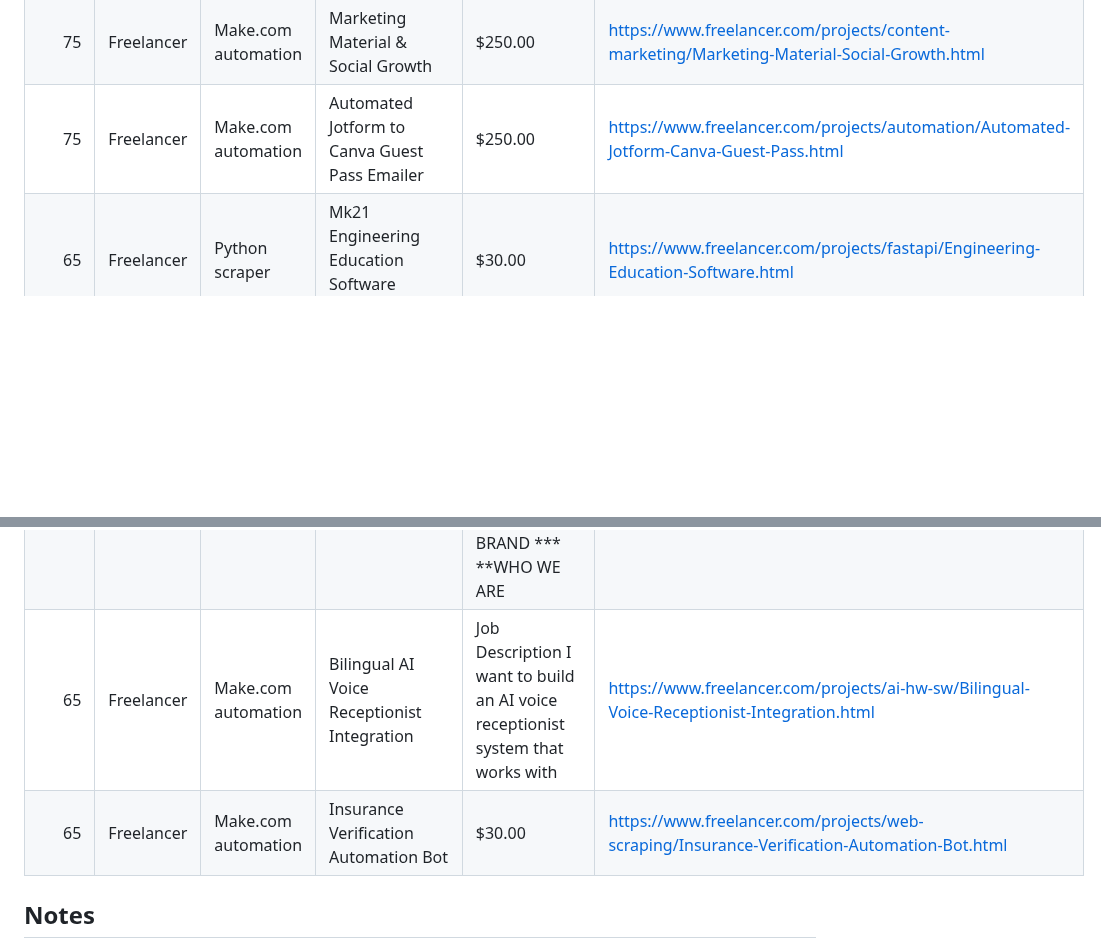
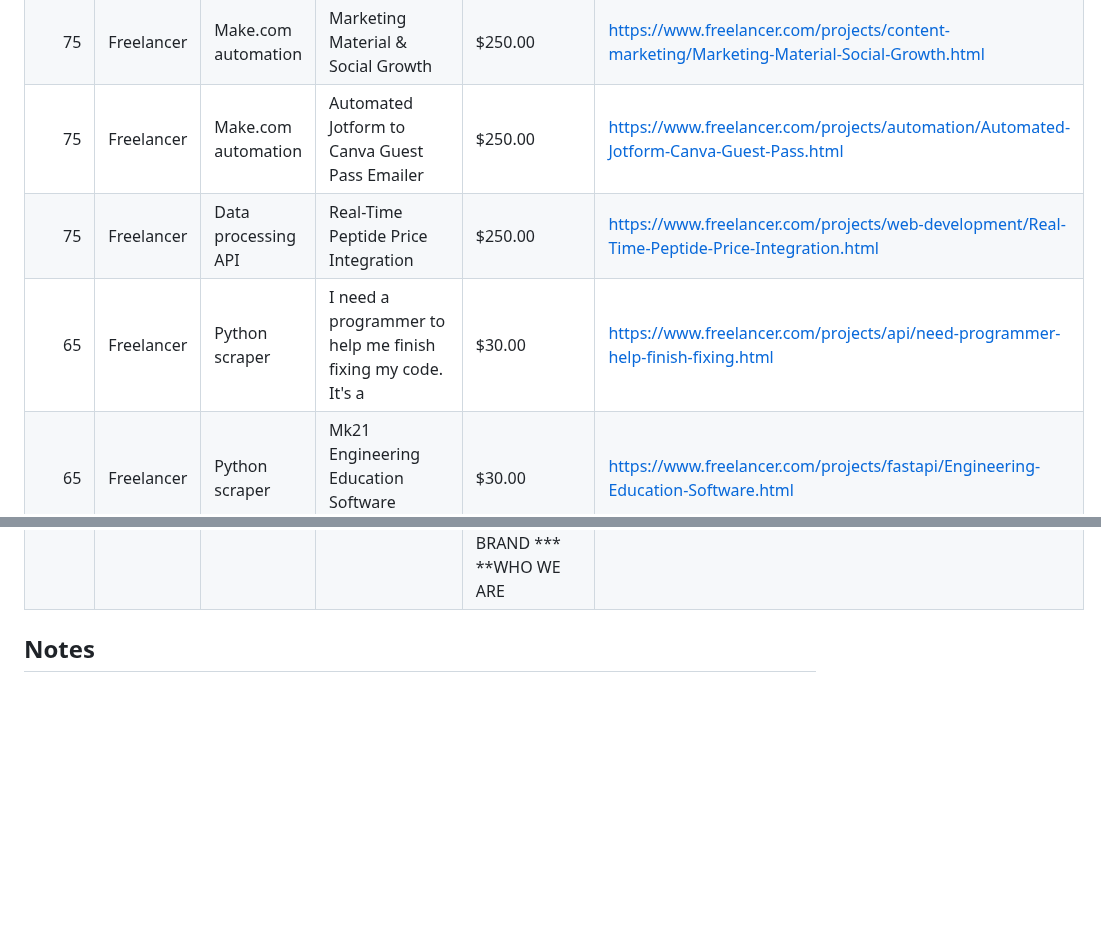
Before and after one commit to kaji-hemopo/telemetry, a Markdown page: agents/makoto/arbitrage_intel.md, 2 parts joined by grey strips. Drawn GitHub-style; blank space fills up the shorter version.

Commit message:
makoto beat 538 intel 2026-04-28 10:09 JST

```diff
--- a/agents/makoto/arbitrage_intel.md
+++ b/agents/makoto/arbitrage_intel.md
@@ -59,6 +59,8 @@ Generated: 2026-04-28 08:19 JST
 | 85 | Freelancer | Make.com automation | AI Sales Closer (US Market) Commission-Only&ndash; Up to 20% Comm | $3,000.00 | https://www.freelancer.com/projects/b2b-marketing/Sales-Closer-Market-Commission-Only-40402556.html |
 | 75 | Freelancer | Make.com automation | Marketing Material &amp; Social Growth | $250.00 | https://www.freelancer.com/projects/content-marketing/Marketing-Material-Social-Growth.html |
 | 75 | Freelancer | Make.com automation | Automated Jotform to Canva Guest Pass Emailer | $250.00 | https://www.freelancer.com/projects/automation/Automated-Jotform-Canva-Guest-Pass.html |
+| 75 | Freelancer | Data processing API | Real-Time Peptide Price Integration | $250.00 | https://www.freelancer.com/projects/web-development/Real-Time-Peptide-Price-Integration.html |
+| 65 | Freelancer | Python scraper | I need a programmer to help me finish fixing my code. It&#039;s a | $30.00 | https://www.freelancer.com/projects/api/need-programmer-help-finish-fixing.html |
 | 65 | Freelancer | Python scraper | Mk21 Engineering Education Software Development | $30.00 | https://www.freelancer.com/projects/fastapi/Engineering-Education-Software.html |
 | 65 | Freelancer | Python scraper | Financial Data Analysis &amp; Visualization -- 2 | $15.00 | https://www.freelancer.com/projects/data-analysis/Financial-Data-Analysis-Visualization.html |
 | 65 | Freelancer | Python scraper | Bulk Forward Geocoding for 200k Addresses | I have a spreadsheet (Excel/CSV) containing roughly two-lakh Indian addresses an | https://www.freelancer.com/projects/data-processing/Bulk-Forward-Geocoding-for-Addresses.html |
@@ -70,8 +72,6 @@ Generated: 2026-04-28 08:19 JST
 | 65 | Freelancer | Python scraper | AI/ML Expert for Cybersecurity Startup | Senior Python AI/ML Developer Needed – Cybersecurity Startup We’re building ZEX, | https://www.freelancer.com/projects/nlp/Expert-for-Cybersecurity-Startup.html |
 | 65 | Freelancer | Make.com automation | Instant Flow: AI Summary Automation | $30.00 | https://www.freelancer.com/projects/chatgpt/Instant-Flow-Summary-Automation.html |
 | 65 | Freelancer | Make.com automation | 9-AI System Build for 180K Gone Brand | BUILD A COMPLETE 9-AGENT AI AUTOMATION EMPIRE — 180K GONE BRAND *** **WHO WE ARE | https://www.freelancer.com/projects/n8n/System-Build-for-Gone-Brand.html |
-| 65 | Freelancer | Make.com automation | Bilingual AI Voice Receptionist Integration | Job Description I want to build an AI voice receptionist system that works with  | https://www.freelancer.com/projects/ai-hw-sw/Bilingual-Voice-Receptionist-Integration.html |
-| 65 | Freelancer | Make.com automation | Insurance Verification Automation Bot | $30.00 | https://www.freelancer.com/projects/web-scraping/Insurance-Verification-Automation-Bot.html |
 
 ## Notes
 - Scores prioritize: (1) simple automation/scripting fit, (2) payout magnitude, (3) keyword relevance.
```
Also changed, not shown: other parts of agents/makoto/arbitrage_intel.md (+1 -1 lines).
